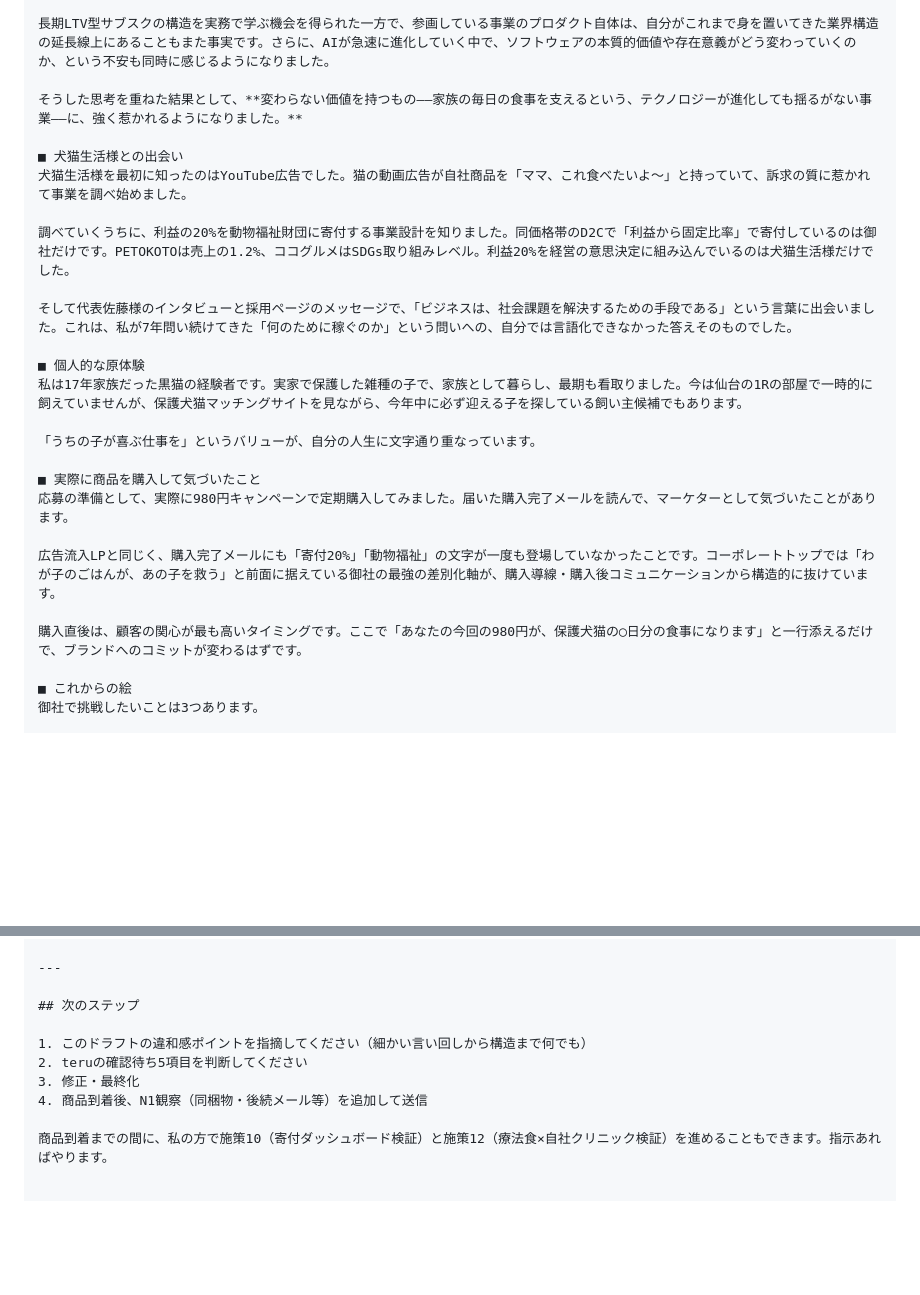
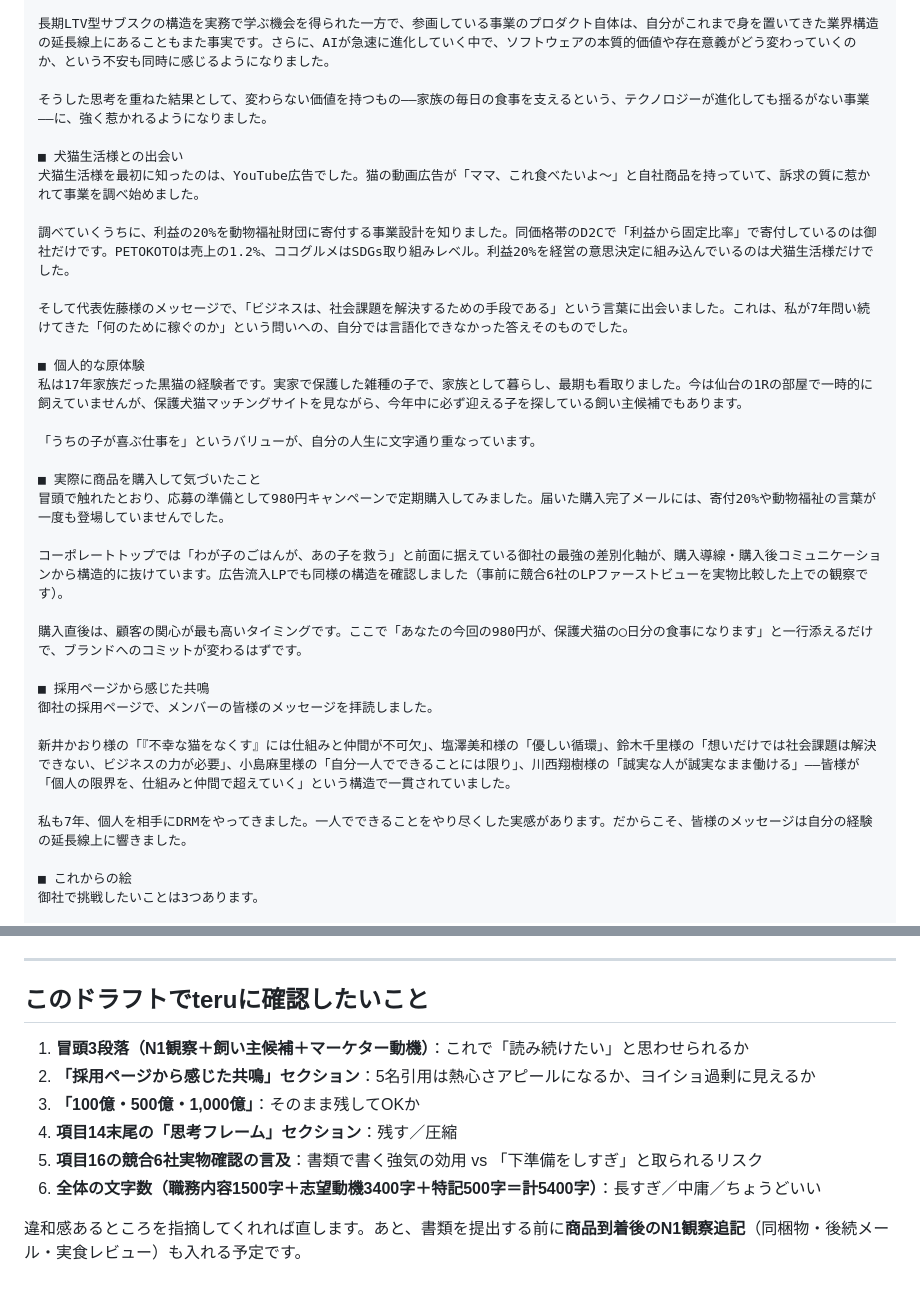
Before and after one commit to lazy3128-design/my-website, a Markdown page: shukatsu/応募フォーム_最終ドラフト.md, 2 parts joined by grey strips. GitHub-like rendering; blank space fills up the shorter version.

```diff
--- a/shukatsu/応募フォーム_最終ドラフト.md
+++ b/shukatsu/応募フォーム_最終ドラフト.md
@@ -86,14 +87,14 @@
 
 長期LTV型サブスクの構造を実務で学ぶ機会を得られた一方で、参画している事業のプロダクト自体は、自分がこれまで身を置いてきた業界構造の延長線上にあることもまた事実です。さらに、AIが急速に進化していく中で、ソフトウェアの本質的価値や存在意義がどう変わっていくのか、という不安も同時に感じるようになりました。
 
-そうした思考を重ねた結果として、**変わらない価値を持つもの――家族の毎日の食事を支えるという、テクノロジーが進化しても揺るがない事業――に、強く惹かれるようになりました。**
+そうした思考を重ねた結果として、変わらない価値を持つもの――家族の毎日の食事を支えるという、テクノロジーが進化しても揺るがない事業――に、強く惹かれるようになりました。
 
 ■ 犬猫生活様との出会い
-犬猫生活様を最初に知ったのはYouTube広告でした。猫の動画広告が自社商品を「ママ、これ食べたいよ〜」と持っていて、訴求の質に惹かれて事業を調べ始めました。
+犬猫生活様を最初に知ったのは、YouTube広告でした。猫の動画広告が「ママ、これ食べたいよ〜」と自社商品を持っていて、訴求の質に惹かれて事業を調べ始めました。
 
 調べていくうちに、利益の20%を動物福祉財団に寄付する事業設計を知りました。同価格帯のD2Cで「利益から固定比率」で寄付しているのは御社だけです。PETOKOTOは売上の1.2%、ココグルメはSDGs取り組みレベル。利益20%を経営の意思決定に組み込んでいるのは犬猫生活様だけでした。
 
-そして代表佐藤様のインタビューと採用ページのメッセージで、「ビジネスは、社会課題を解決するための手段である」という言葉に出会いました。これは、私が7年問い続けてきた「何のために稼ぐのか」という問いへの、自分では言語化できなかった答えそのものでした。
+そして代表佐藤様のメッセージで、「ビジネスは、社会課題を解決するための手段である」という言葉に出会いました。これは、私が7年問い続けてきた「何のために稼ぐのか」という問いへの、自分では言語化できなかった答えそのものでした。
 
 ■ 個人的な原体験
 私は17年家族だった黒猫の経験者です。実家で保護した雑種の子で、家族として暮らし、最期も看取りました。今は仙台の1Rの部屋で一時的に飼えていませんが、保護犬猫マッチングサイトを見ながら、今年中に必ず迎える子を探している飼い主候補でもあります。
@@ -101,11 +102,18 @@
 「うちの子が喜ぶ仕事を」というバリューが、自分の人生に文字通り重なっています。
 
 ■ 実際に商品を購入して気づいたこと
-応募の準備として、実際に980円キャンペーンで定期購入してみました。届いた購入完了メールを読んで、マーケターとして気づいたことがあります。
+冒頭で触れたとおり、応募の準備として980円キャンペーンで定期購入してみました。届いた購入完了メールには、寄付20%や動物福祉の言葉が一度も登場していませんでした。
 
-広告流入LPと同じく、購入完了メールにも「寄付20%」「動物福祉」の文字が一度も登場していなかったことです。コーポレートトップでは「わが子のごはんが、あの子を救う」と前面に据えている御社の最強の差別化軸が、購入導線・購入後コミュニケーションから構造的に抜けています。
+コーポレートトップでは「わが子のごはんが、あの子を救う」と前面に据えている御社の最強の差別化軸が、購入導線・購入後コミュニケーションから構造的に抜けています。広告流入LPでも同様の構造を確認しました（事前に競合6社のLPファーストビューを実物比較した上での観察です）。
 
 購入直後は、顧客の関心が最も高いタイミングです。ここで「あなたの今回の980円が、保護犬猫の◯日分の食事になります」と一行添えるだけで、ブランドへのコミットが変わるはずです。
+
+■ 採用ページから感じた共鳴
+御社の採用ページで、メンバーの皆様のメッセージを拝読しました。
+
+新井かおり様の「『不幸な猫をなくす』には仕組みと仲間が不可欠」、塩澤美和様の「優しい循環」、鈴木千里様の「想いだけでは社会課題は解決できない、ビジネスの力が必要」、小島麻里様の「自分一人でできることには限り」、川西翔樹様の「誠実な人が誠実なまま働ける」——皆様が「個人の限界を、仕組みと仲間で超えていく」という構造で一貫されていました。
+
+私も7年、個人を相手にDRMをやってきました。一人でできることをやり尽くした実感があります。だからこそ、皆様のメッセージは自分の経験の延長線上に響きました。
 
 ■ これからの絵
 御社で挑戦したいことは3つあります。
@@ -197,11 +183,13 @@
 
 ---
 
-## 次のステップ
+## このドラフトでteruに確認したいこと
 
-1. このドラフトの違和感ポイントを指摘してください（細かい言い回しから構造まで何でも）
-2. teruの確認待ち5項目を判断してください
-3. 修正・最終化
-4. 商品到着後、N1観察（同梱物・後続メール等）を追加して送信
+1. **冒頭3段落（N1観察＋飼い主候補＋マーケター動機）**：これで「読み続けたい」と思わせられるか
+2. **「採用ページから感じた共鳴」セクション**：5名引用は熱心さアピールになるか、ヨイショ過剰に見えるか
+3. **「100億・500億・1,000億」**：そのまま残してOKか
+4. **項目14末尾の「思考フレーム」セクション**：残す／圧縮
+5. **項目16の競合6社実物確認の言及**：書類で書く強気の効用 vs 「下準備をしすぎ」と取られるリスク
+6. **全体の文字数（職務内容1500字＋志望動機3400字＋特記500字＝計5400字）**：長すぎ／中庸／ちょうどいい
 
-商品到着までの間に、私の方で施策10（寄付ダッシュボード検証）と施策12（療法食×自社クリニック検証）を進めることもできます。指示あればやります。
+違和感あるところを指摘してくれれば直します。あと、書類を提出する前に**商品到着後のN1観察追記**（同梱物・後続メール・実食レビュー）も入れる予定です。
```
Also changed, not shown: other parts of shukatsu/応募フォーム_最終ドラフト.md (+51 -72 lines).
